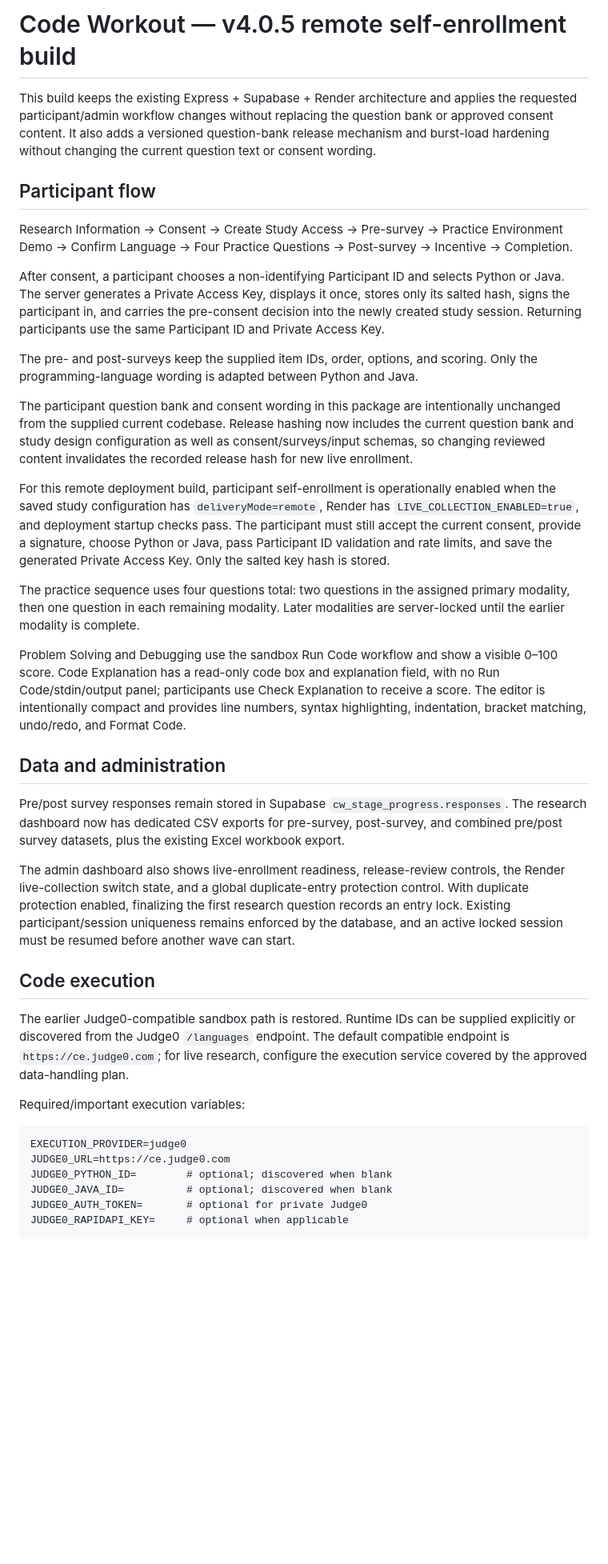
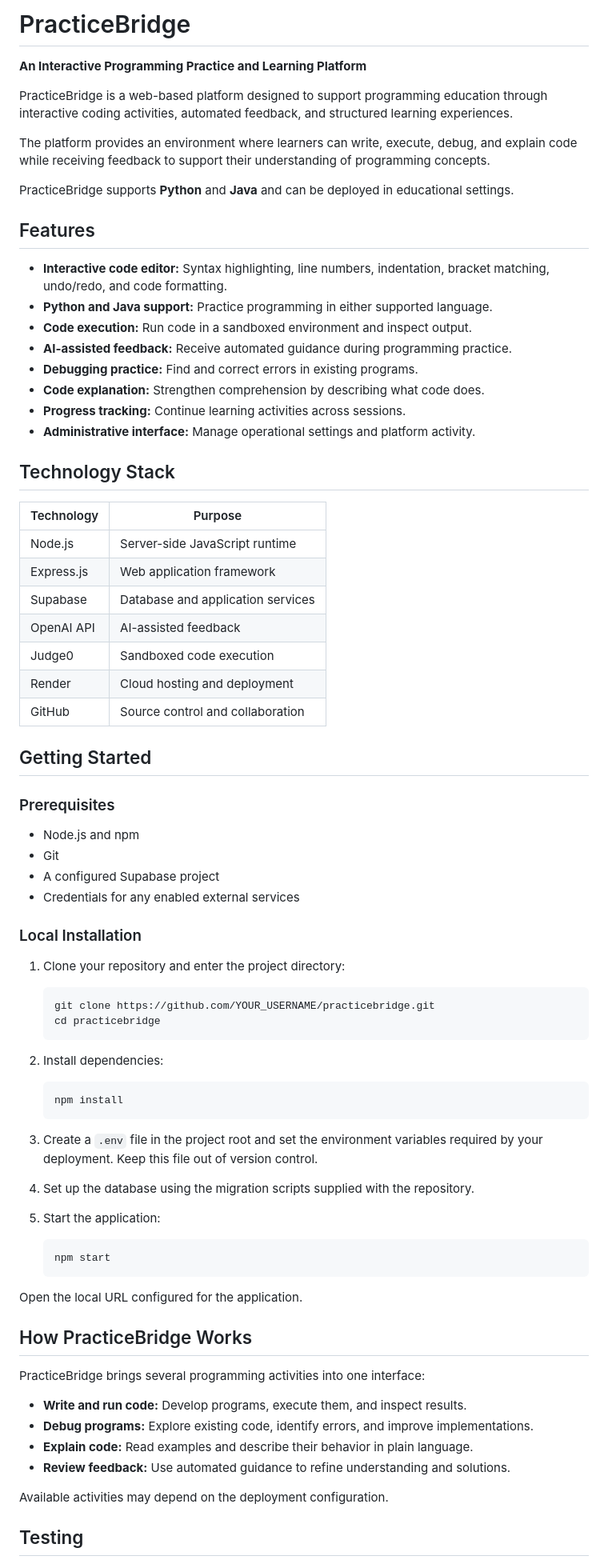
Before and after one commit to ucnnaji/code-workout-web, a Markdown page: README.md, the part around one of its changes. Shown at 80% size. GitHub-like rendering; blank space fills up the shorter version.

````diff
--- a/README.md
+++ b/README.md
@@ -1,39 +1,82 @@
-# Code Workout — v4.0.5 remote self-enrollment build
+# PracticeBridge
 
-This build keeps the existing Express + Supabase + Render architecture and applies the requested participant/admin workflow changes without replacing the question bank or approved consent content. It also adds a versioned question-bank release mechanism and burst-load hardening without changing the current question text or consent wording.
+**An Interactive Programming Practice and Learning Platform**
 
-## Participant flow
+PracticeBridge is a web-based platform designed to support programming education through interactive coding activities, automated feedback, and structured learning experiences.
 
-Research Information → Consent → Create Study Access → Pre-survey → Practice Environment Demo → Confirm Language → Four Practice Questions → Post-survey → Incentive → Completion.
+The platform provides an environment where learners can write, execute, debug, and explain code while receiving feedback to support their understanding of programming concepts.
 
-After consent, a participant chooses a non-identifying Participant ID and selects Python or Java. The server generates a Private Access Key, displays it once, stores only its salted hash, signs the participant in, and carries the pre-consent decision into the newly created study session. Returning participants use the same Participant ID and Private Access Key.
+PracticeBridge supports **Python** and **Java** and can be deployed in educational settings.
 
-The pre- and post-surveys keep the supplied item IDs, order, options, and scoring. Only the programming-language wording is adapted between Python and Java.
+## Features
 
-The participant question bank and consent wording in this package are intentionally unchanged from the supplied current codebase. Release hashing now includes the current question bank and study design configuration as well as consent/surveys/input schemas, so changing reviewed content invalidates the recorded release hash for new live enrollment.
+- **Interactive code editor:** Syntax highlighting, line numbers, indentation, bracket matching, undo/redo, and code formatting.
+- **Python and Java support:** Practice programming in either supported language.
+- **Code execution:** Run code in a sandboxed environment and inspect output.
+- **AI-assisted feedback:** Receive automated guidance during programming practice.
+- **Debugging practice:** Find and correct errors in existing programs.
+- **Code explanation:** Strengthen comprehension by describing what code does.
+- **Progress tracking:** Continue learning activities across sessions.
+- **Administrative interface:** Manage operational settings and platform activity.
 
-For this remote deployment build, participant self-enrollment is operationally enabled when the saved study configuration has `deliveryMode=remote`, Render has `LIVE_COLLECTION_ENABLED=true`, and deployment startup checks pass. The participant must still accept the current consent, provide a signature, choose Python or Java, pass Participant ID validation and rate limits, and save the generated Private Access Key. Only the salted key hash is stored.
+## Technology Stack
 
-The practice sequence uses four questions total: two questions in the assigned primary modality, then one question in each remaining modality. Later modalities are server-locked until the earlier modality is complete.
+| Technology | Purpose |
+| --- | --- |
+| Node.js | Server-side JavaScript runtime |
+| Express.js | Web application framework |
+| Supabase | Database and application services |
+| OpenAI API | AI-assisted feedback |
+| Judge0 | Sandboxed code execution |
+| Render | Cloud hosting and deployment |
+| GitHub | Source control and collaboration |
 
-Problem Solving and Debugging use the sandbox Run Code workflow and show a visible 0–100 score. Code Explanation has a read-only code box and explanation field, with no Run Code/stdin/output panel; participants use Check Explanation to receive a score. The editor is intentionally compact and provides line numbers, syntax highlighting, indentation, bracket matching, undo/redo, and Format Code.
+## Getting Started
 
-## Data and administration
+### Prerequisites
 
-Pre/post survey responses remain stored in Supabase `cw_stage_progress.responses`. The research dashboard now has dedicated CSV exports for pre-survey, post-survey, and combined pre/post survey datasets, plus the existing Excel workbook export.
+- Node.js and npm
+- Git
+- A configured Supabase project
+- Credentials for any enabled external services
 
-The admin dashboard also shows live-enrollment readiness, release-review controls, the Render live-collection switch state, and a global duplicate-entry protection control. With duplicate protection enabled, finalizing the first research question records an entry lock. Existing participant/session uniqueness remains enforced by the database, and an active locked session must be resumed before another wave can start.
+### Local Installation
 
-## Code execution
+1. Clone your repository and enter the project directory:
 
-The earlier Judge0-compatible sandbox path is restored. Runtime IDs can be supplied explicitly or discovered from the Judge0 `/languages` endpoint. The default compatible endpoint is `https://ce.judge0.com`; for live research, configure the execution service covered by the approved data-handling plan.
+   ```bash
+   git clone https://github.com/YOUR_USERNAME/practicebridge.git
+   cd practicebridge
+   ```
 
-Required/important execution variables:
+2. Install dependencies:
 
-```text
-EXECUTION_PROVIDER=judge0
-JUDGE0_URL=https://ce.judge0.com
-JUDGE0_PYTHON_ID=        # optional; discovered when blank
-JUDGE0_JAVA_ID=          # optional; discovered when blank
-JUDGE0_AUTH_TOKEN=       # optional for private Judge0
-JUDGE0_RAPIDAPI_KEY=     # optional when applicable
+   ```bash
+   npm install
+   ```
+
+3. Create a `.env` file in the project root and set the environment variables required by your deployment. Keep this file out of version control.
+
+4. Set up the database using the migration scripts supplied with the repository.
+
+5. Start the application:
+
+   ```bash
+   npm start
+   ```
+
+Open the local URL configured for the application.
+
+## How PracticeBridge Works
+
+PracticeBridge brings several programming activities into one interface:
+
+- **Write and run code:** Develop programs, execute them, and inspect results.
+- **Debug programs:** Explore existing code, identify errors, and improve implementations.
+- **Explain code:** Read examples and describe their behavior in plain language.
+- **Review feedback:** Use automated guidance to refine understanding and solutions.
+
+Available activities may depend on the deployment configuration.
+
+## Testing
+
````
Also changed, not shown: other parts of README.md (+37 -23 lines).
